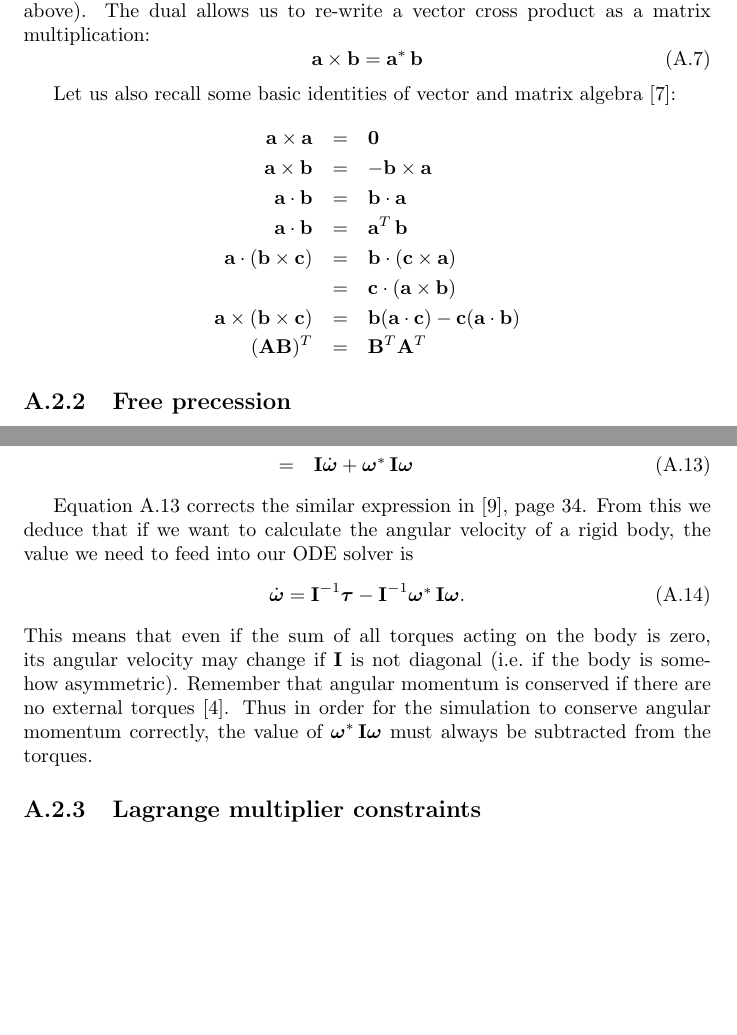
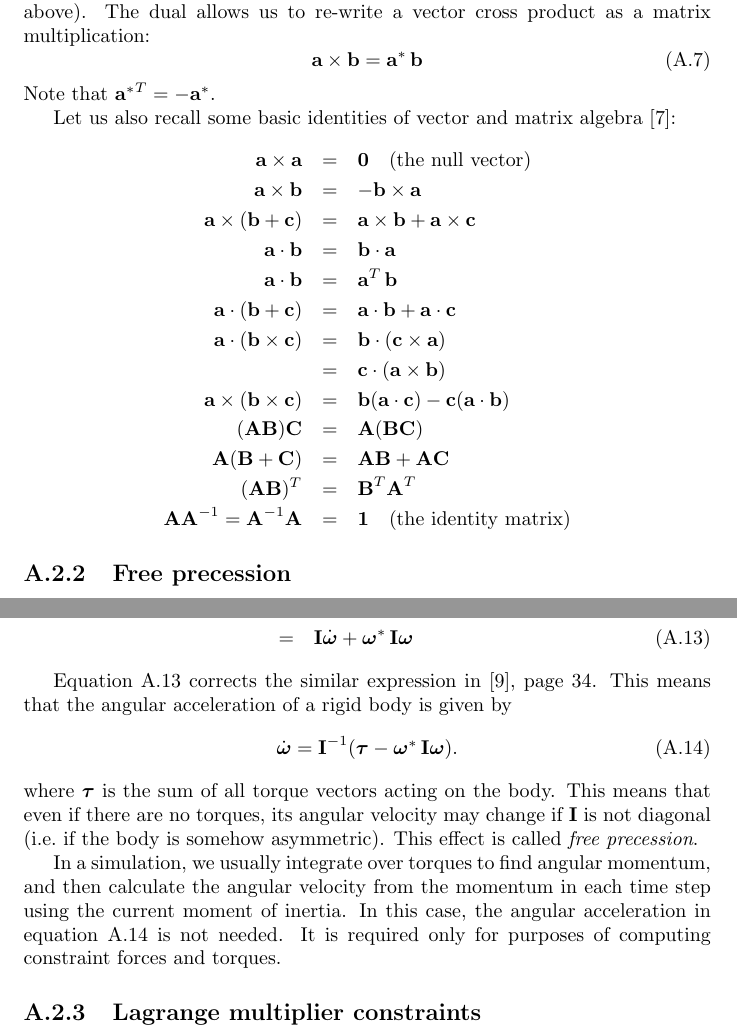
Before and after one commit to ept/maniation, a LaTeX thesis (diss.tex, which reads rigidBody.tex): two parts of pages 17 and 18 of 25, joined at a grey line, cut so that both start at the same text, the shorter picture padded with empty space. Compiled offline with pdfLaTeX.

Commit message:
Rewrote some rigid body stuff, including angular acceleration.
git-svn-id: file:///Users/martin/Documents/svnrepo/trunk/martin/text/university/part2project@1211 3ab4d77f-209f-454f-af32-ffe4b78d429c

```diff
--- a/rigidBody.tex
+++ b/rigidBody.tex
@@ -14,18 +14,24 @@ The dual allows us to re-write a vector cross product as a matrix multiplication
 \begin{equation}
 \ve{a}\times\ve{b} = \dual{\ve{a}}\,\ve{b}
 \end{equation}
+Note that $\dual{\ve{a}}^T = -\dual{\ve{a}}$.
 
 Let us also recall some basic identities of vector and matrix algebra~\cite{RHB:02}:
 \begin{eqnarray*}
-\ve{a}\times\ve{a} & = & \ve{0} \\
+\ve{a}\times\ve{a} & = & \ve{0}\quad\mathrm{(the~null~vector)} \\
 \ve{a}\times\ve{b} & = & -\ve{b}\times\ve{a} \\
+\ve{a}\times(\ve{b} + \ve{c}) & = & \ve{a}\times\ve{b} + \ve{a}\times\ve{c} \\
 \ve{a}\cdot\ve{b} & = & \ve{b}\cdot\ve{a} \\
 \ve{a}\cdot\ve{b} & = & \ve{a}^T\,\ve{b} \\
+\ve{a}\cdot(\ve{b} + \ve{c}) & = & \ve{a}\cdot\ve{b} + \ve{a}\cdot\ve{c} \\
 \ve{a}\cdot(\ve{b}\times\ve{c}) & = & \ve{b}\cdot(\ve{c}\times\ve{a}) \\
     & = & \ve{c}\cdot(\ve{a}\times\ve{b}) \\
 \ve{a}\times(\ve{b}\times\ve{c}) & = &
     \ve{b}(\ve{a}\cdot\ve{c}) - \ve{c}(\ve{a}\cdot\ve{b}) \\
-(\m{A}\m{B})^T & = & \m{B}^T\m{A}^T
+(\m{A}\m{B})\m{C} & = & \m{A}(\m{B}\m{C}) \\
+\m{A}(\m{B} + \m{C}) & = & \m{A}\m{B} + \m{A}\m{C} \\
+(\m{A}\m{B})^T & = & \m{B}^T\m{A}^T \\
+\m{A}\m{A}^{-1} = \m{A}^{-1}\m{A} & = & \m{1}\quad\mathrm{(the~identity~matrix)}
 \end{eqnarray*}
 
 
@@ -80,17 +86,19 @@ Substituting equation~\ref{correctBrett5} back into~\ref{correctBrett2}:
 \end{eqnarray}
 
 Equation~\ref{correctBrett6} corrects the similar expression in~\cite{Saunders:PhD},
-page~34. From this we deduce that if we want to calculate the angular velocity of a rigid
-body, the value we need to feed into our ODE solver is
+page~34. This means that the angular acceleration of a rigid body is given by
 \begin{equation}
-\dot{\ve{\omega}} = \m{I}^{-1}\ve{\tau} -
-    \m{I}^{-1}\dual{\ve{\omega}}\,\m{I}\ve{\omega}.
+\label{correctBrett7}
+\dot{\ve{\omega}} = \m{I}^{-1} (\ve{\tau} - \dual{\ve{\omega}}\,\m{I}\ve{\omega}).
 \end{equation}
-This means that even if the sum of all torques acting on the body is zero, its angular
-velocity may change if \m{I} is not diagonal (i.e.\ if the body is somehow asymmetric).
-Remember that angular momentum is conserved if there are no external torques~\cite{Feynman:63}.
-Thus in order for the simulation to conserve angular momentum correctly, the value of
-$\dual{\ve{\omega}}\,\m{I}\ve{\omega}$ must always be subtracted from the torques.
+where \ve{\tau} is the sum of all torque vectors acting on the body. This means that even if
+there are no torques, its angular velocity may change if \m{I} is not diagonal (i.e.\ if
+the body is somehow asymmetric). This effect is called \emph{free precession}.
+
+In a simulation, we usually integrate over torques to find angular momentum, and then calculate
+the angular velocity from the momentum in each time step using the current moment of inertia. In
+this case, the angular acceleration in equation~\ref{correctBrett7} is not needed. It is required
+only for purposes of computing constraint forces and torques.
 
 
 \subsection{Lagrange multiplier constraints}
```
Also changed, not shown: constraints.tex (+1 -1 lines).
